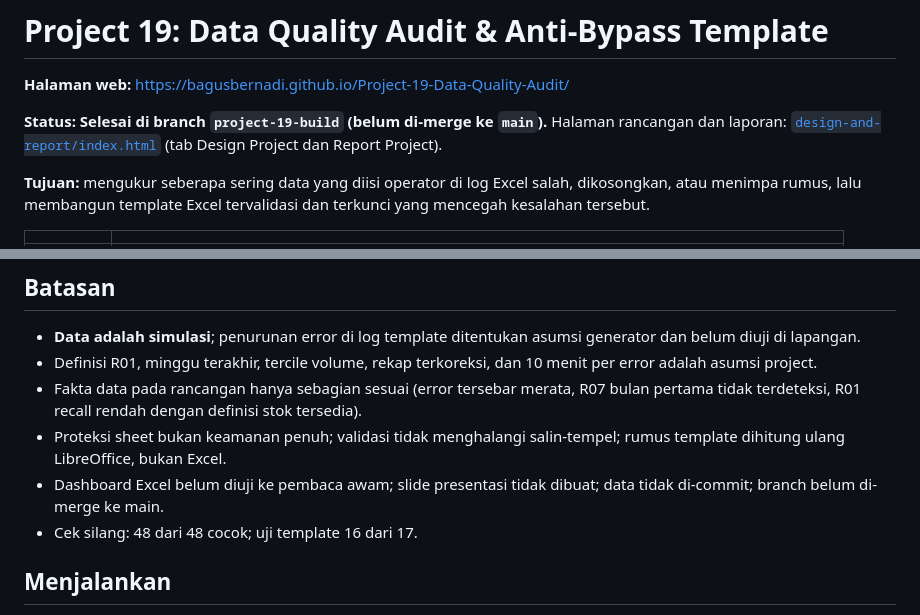
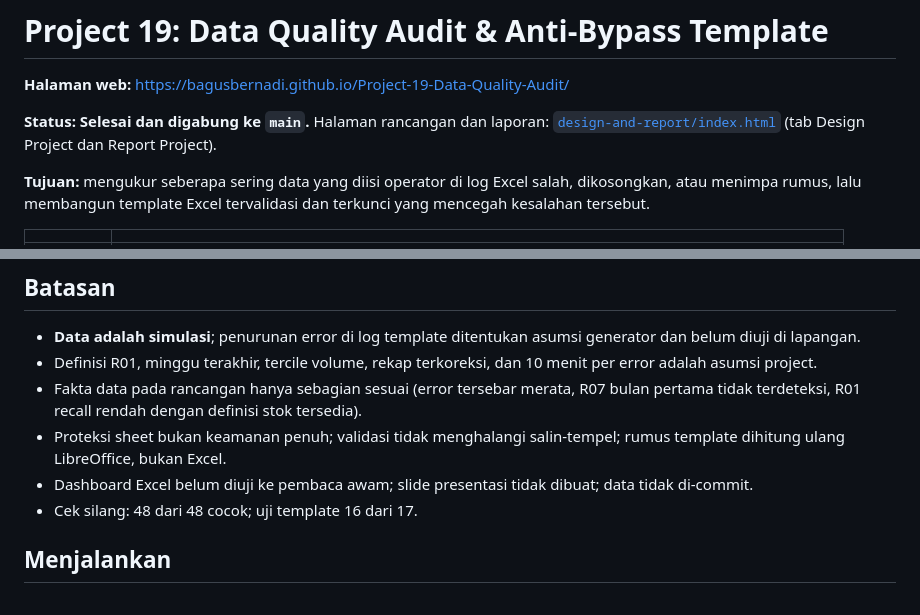
Before and after one commit to bagusbernadi/Project-19-Data-Quality-Audit, a Markdown page: README.md, 2 parts joined by grey strips. Rendered like a GitHub page.

Commit message:
Perbarui status README: pekerjaan sudah digabung ke main
Co-Authored-By: Claude Sonnet 5.5 <noreply@anthropic.com>
Claude-Session: https://claude.ai/code/session_012YpKXG93zbkazyw4EYw5AU

```diff
--- a/README.md
+++ b/README.md
@@ -4,7 +4,7 @@
 
 **Halaman web:** https://bagusbernadi.github.io/Project-19-Data-Quality-Audit/
 
-**Status: Selesai di branch `project-19-build` (belum di-merge ke `main`).** Halaman rancangan dan laporan: [`design-and-report/index.html`](design-and-report/index.html) (tab Design Project dan Report Project).
+**Status: Selesai dan digabung ke `main`.** Halaman rancangan dan laporan: [`design-and-report/index.html`](design-and-report/index.html) (tab Design Project dan Report Project).
 
 **Tujuan:** mengukur seberapa sering data yang diisi operator di log Excel salah, dikosongkan, atau menimpa rumus, lalu membangun template Excel tervalidasi dan terkunci yang mencegah kesalahan tersebut.
 
@@ -64,7 +64,7 @@ jam hemat = (error per entri log lama - log template) x entri per bulan x 10 men
 - Definisi R01, minggu terakhir, tercile volume, rekap terkoreksi, dan 10 menit per error adalah asumsi project.
 - Fakta data pada rancangan hanya sebagian sesuai (error tersebar merata, R07 bulan pertama tidak terdeteksi, R01 recall rendah dengan definisi stok tersedia).
 - Proteksi sheet bukan keamanan penuh; validasi tidak menghalangi salin-tempel; rumus template dihitung ulang LibreOffice, bukan Excel.
-- Dashboard Excel belum diuji ke pembaca awam; slide presentasi tidak dibuat; data tidak di-commit; branch belum di-merge ke main.
+- Dashboard Excel belum diuji ke pembaca awam; slide presentasi tidak dibuat; data tidak di-commit.
 - Cek silang: 48 dari 48 cocok; uji template 16 dari 17.
 
 ## Menjalankan
```
